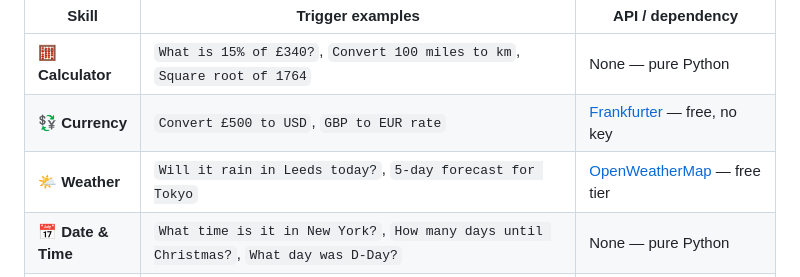
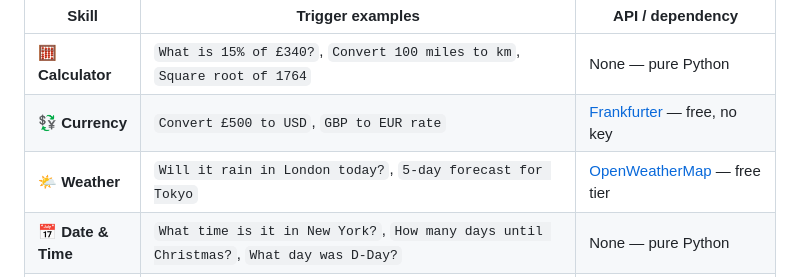
Before and after one commit to TheTechy/MyAI, a Markdown page: README.md, the part around the change. Rendered like a GitHub page.

Commit message:
Update weather query location to London

```diff
--- a/README.md
+++ b/README.md
@@ -39,7 +39,7 @@ Each skill is a self-contained module in `myai_skills/`. The LLM classifier rout
 |-------|-----------------|-----------------|
 | 🧮 **Calculator** | `What is 15% of £340?`, `Convert 100 miles to km`, `Square root of 1764` | None — pure Python |
 | 💱 **Currency** | `Convert £500 to USD`, `GBP to EUR rate` | [Frankfurter](https://www.frankfurter.app) — free, no key |
-| 🌤 **Weather** | `Will it rain in Leeds today?`, `5-day forecast for Tokyo` | [OpenWeatherMap](https://openweathermap.org) — free tier |
+| 🌤 **Weather** | `Will it rain in London today?`, `5-day forecast for Tokyo` | [OpenWeatherMap](https://openweathermap.org) — free tier |
 | 📅 **Date & Time** | `What time is it in New York?`, `How many days until Christmas?`, `What day was D-Day?` | None — pure Python |
 | 🔍 **Web Search** | `Who won the last F1 race?`, `Current Bitcoin price` | DuckDuckGo + BeautifulSoup |
 | 🖼️ **Image** | `Resize this image to 800x600`, `Convert this PNG to JPEG`, `Make this image greyscale` | Pillow |
```
